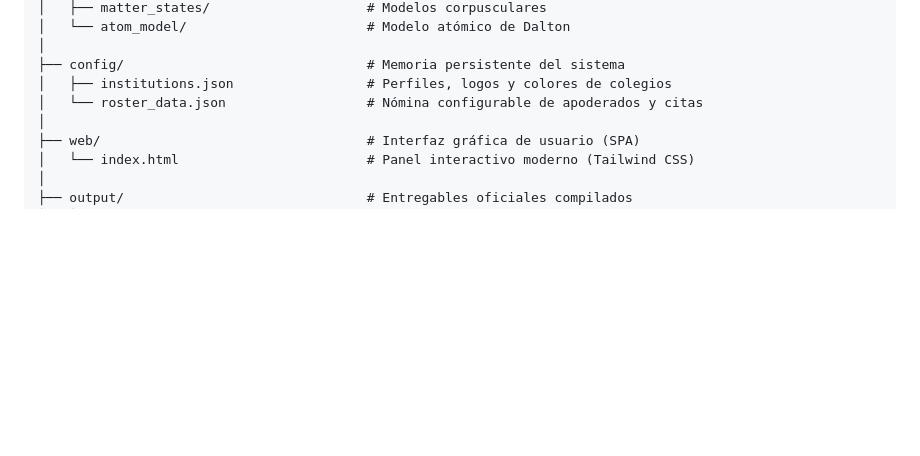
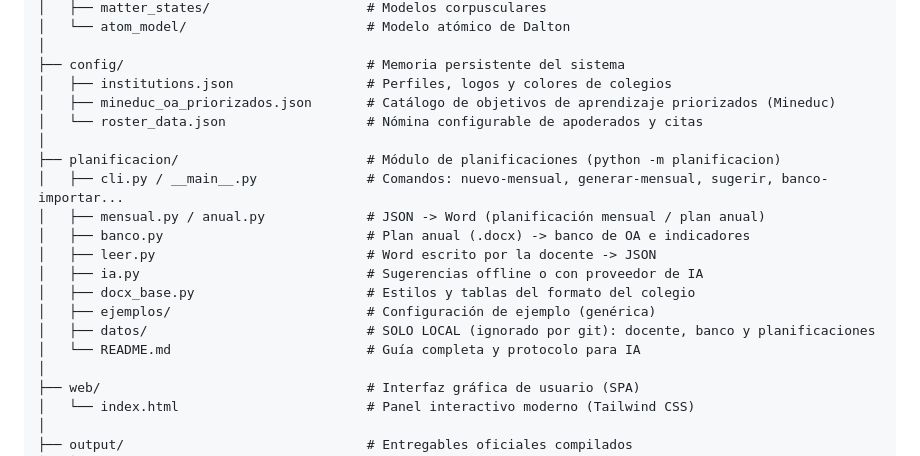
Before and after one commit to JackStar6677-1/edudocente-studio, a Markdown page: README.es.md, the part around the change. GitHub-like rendering; blank space fills up the shorter version.

```diff
--- a/README.es.md
+++ b/README.es.md
@@ -245,7 +245,19 @@ edudocente_studio/
 │
 ├── config/                               # Memoria persistente del sistema
 │   ├── institutions.json                 # Perfiles, logos y colores de colegios
+│   ├── mineduc_oa_priorizados.json       # Catálogo de objetivos de aprendizaje priorizados (Mineduc)
 │   └── roster_data.json                  # Nómina configurable de apoderados y citas
+│
+├── planificacion/                        # Módulo de planificaciones (python -m planificacion)
+│   ├── cli.py / __main__.py              # Comandos: nuevo-mensual, generar-mensual, sugerir, banco-importar...
+│   ├── mensual.py / anual.py             # JSON -> Word (planificación mensual / plan anual)
+│   ├── banco.py                          # Plan anual (.docx) -> banco de OA e indicadores
+│   ├── leer.py                           # Word escrito por la docente -> JSON
+│   ├── ia.py                             # Sugerencias offline o con proveedor de IA
+│   ├── docx_base.py                      # Estilos y tablas del formato del colegio
+│   ├── ejemplos/                         # Configuración de ejemplo (genérica)
+│   ├── datos/                            # SOLO LOCAL (ignorado por git): docente, banco y planificaciones
+│   └── README.md                         # Guía completa y protocolo para IA
 │
 ├── web/                                  # Interfaz gráfica de usuario (SPA)
 │   └── index.html                        # Panel interactivo moderno (Tailwind CSS)
```
Also changed, not shown: README.md (+54 -0 lines).
